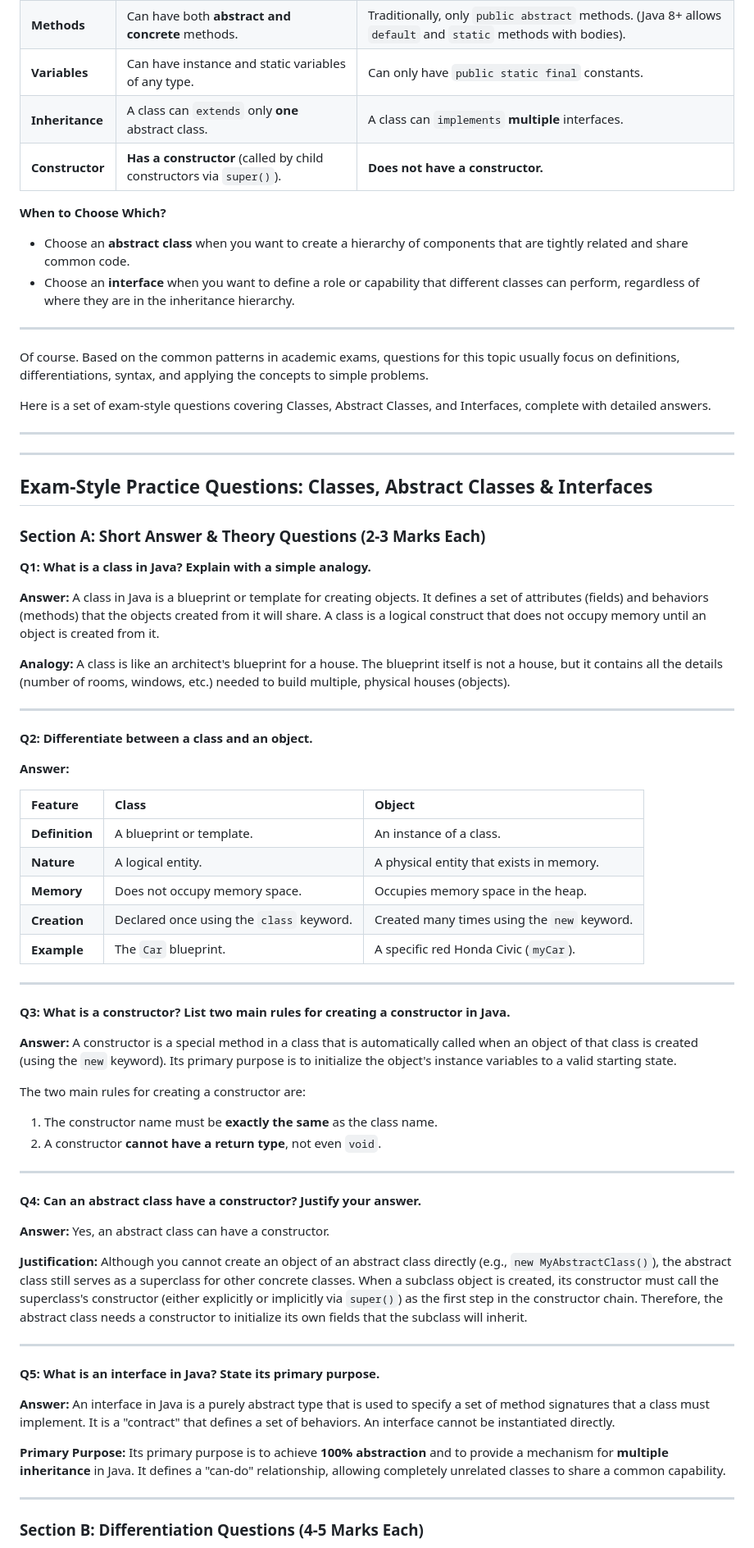
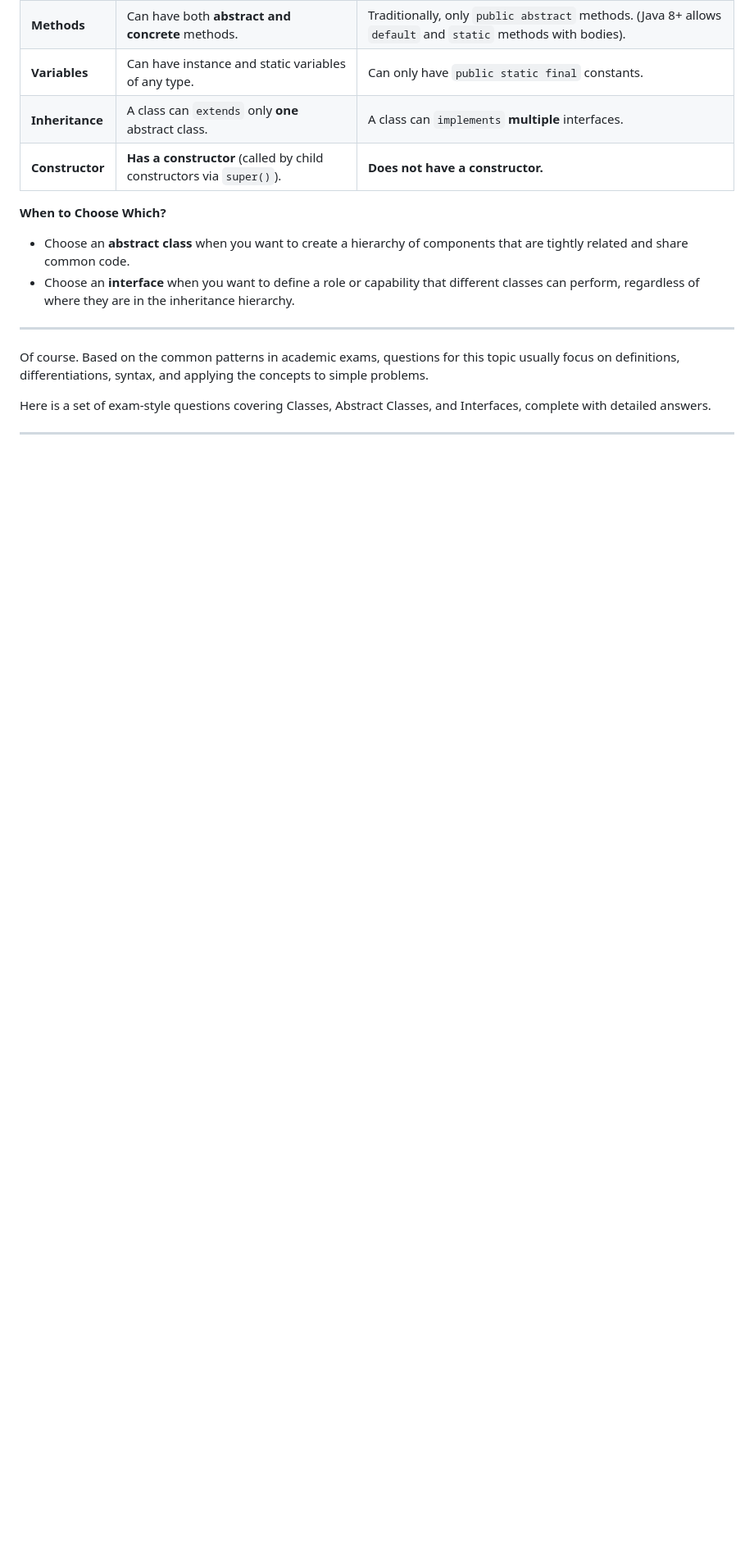
Before and after one commit to harileexyz/java-material, a Markdown page: Revision_oops.md, the part around the change printed below. Shown: that part at 82% size. Drawn GitHub-style; blank space fills up the shorter version.

```diff
--- a/Revision_oops.md
+++ b/Revision_oops.md
@@ -2055,63 +2055,3 @@ Of course. Based on the common patterns in academic exams, questions for this to
 Here is a set of exam-style questions covering Classes, Abstract Classes, and Interfaces, complete with detailed answers.
 
 ---
----
-
-## **Exam-Style Practice Questions: Classes, Abstract Classes & Interfaces**
-
-### **Section A: Short Answer & Theory Questions (2-3 Marks Each)**
-
-**Q1: What is a class in Java? Explain with a simple analogy.**
-
-**Answer:**
-A class in Java is a blueprint or template for creating objects. It defines a set of attributes (fields) and behaviors (methods) that the objects created from it will share. A class is a logical construct that does not occupy memory until an object is created from it.
-
-**Analogy:** A class is like an architect's blueprint for a house. The blueprint itself is not a house, but it contains all the details (number of rooms, windows, etc.) needed to build multiple, physical houses (objects).
-
----
-
-**Q2: Differentiate between a class and an object.**
-
-**Answer:**
-
-| Feature         | Class                                   | Object                                       |
-| :-------------- | :-------------------------------------- | :------------------------------------------- |
-| **Definition**  | A blueprint or template.                | An instance of a class.                      |
-| **Nature**      | A logical entity.                       | A physical entity that exists in memory.   |
-| **Memory**      | Does not occupy memory space.           | Occupies memory space in the heap.           |
-| **Creation**    | Declared once using the `class` keyword. | Created many times using the `new` keyword. |
-| **Example**     | The `Car` blueprint.                    | A specific red Honda Civic (`myCar`).      |
-
----
-
-**Q3: What is a constructor? List two main rules for creating a constructor in Java.**
-
-**Answer:**
-A constructor is a special method in a class that is automatically called when an object of that class is created (using the `new` keyword). Its primary purpose is to initialize the object's instance variables to a valid starting state.
-
-The two main rules for creating a constructor are:
-1.  The constructor name must be **exactly the same** as the class name.
-2.  A constructor **cannot have a return type**, not even `void`.
-
----
-
-**Q4: Can an abstract class have a constructor? Justify your answer.**
-
-**Answer:**
-Yes, an abstract class can have a constructor.
-
-**Justification:** Although you cannot create an object of an abstract class directly (e.g., `new MyAbstractClass()`), the abstract class still serves as a superclass for other concrete classes. When a subclass object is created, its constructor must call the superclass's constructor (either explicitly or implicitly via `super()`) as the first step in the constructor chain. Therefore, the abstract class needs a constructor to initialize its own fields that the subclass will inherit.
-
----
-
-**Q5: What is an interface in Java? State its primary purpose.**
-
-**Answer:**
-An interface in Java is a purely abstract type that is used to specify a set of method signatures that a class must implement. It is a "contract" that defines a set of behaviors. An interface cannot be instantiated directly.
-
-**Primary Purpose:** Its primary purpose is to achieve **100% abstraction** and to provide a mechanism for **multiple inheritance** in Java. It defines a "can-do" relationship, allowing completely unrelated classes to share a common capability.
-
----
-
-### **Section B: Differentiation Questions (4-5 Marks Each)**
-
```
Also changed, not shown: other parts of Revision_oops.md (+0 -12 lines).
